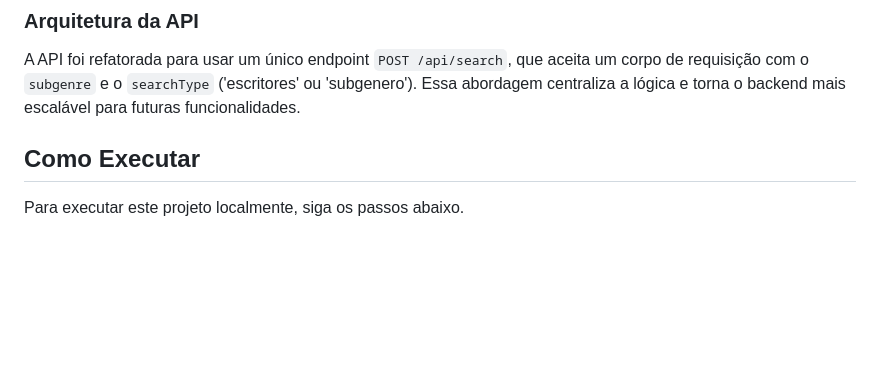
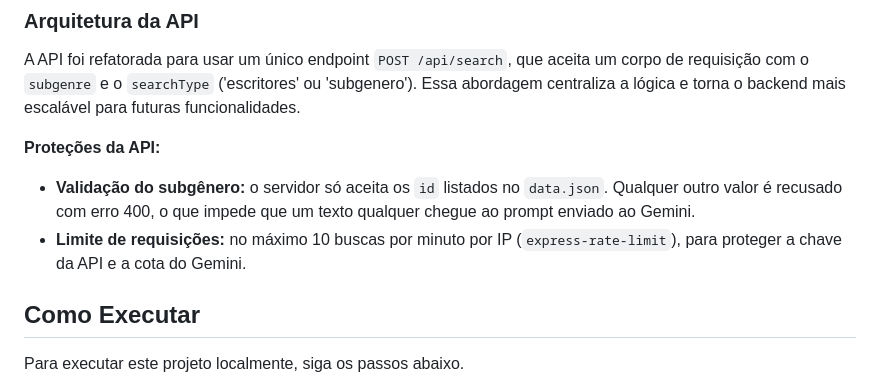
Before and after one commit to Alexmacol/projeto-mestres-do-misterio, a Markdown page: README.md, the part around the change. GitHub-like rendering; blank space fills up the shorter version.

Commit message:
docs: documenta validação de subgênero e rate limit no README
O README descrevia o endpoint POST /api/search sem mencionar as proteções. Foram documentados a whitelist de subgêneros (ids do data.json) e o limite de 10 buscas por minuto por IP.

```diff
--- a/README.md
+++ b/README.md
@@ -47,6 +47,10 @@ O projeto é dividido em duas partes principais: o frontend (cliente) e o backen
 
 A API foi refatorada para usar um único endpoint `POST /api/search`, que aceita um corpo de requisição com o `subgenre` e o `searchType` ('escritores' ou 'subgenero'). Essa abordagem centraliza a lógica e torna o backend mais escalável para futuras funcionalidades.
 
+**Proteções da API:**
+- **Validação do subgênero:** o servidor só aceita os `id` listados no `data.json`. Qualquer outro valor é recusado com erro 400, o que impede que um texto qualquer chegue ao prompt enviado ao Gemini.
+- **Limite de requisições:** no máximo 10 buscas por minuto por IP (`express-rate-limit`), para proteger a chave da API e a cota do Gemini.
+
 ## Como Executar
 
 Para executar este projeto localmente, siga os passos abaixo.
```
